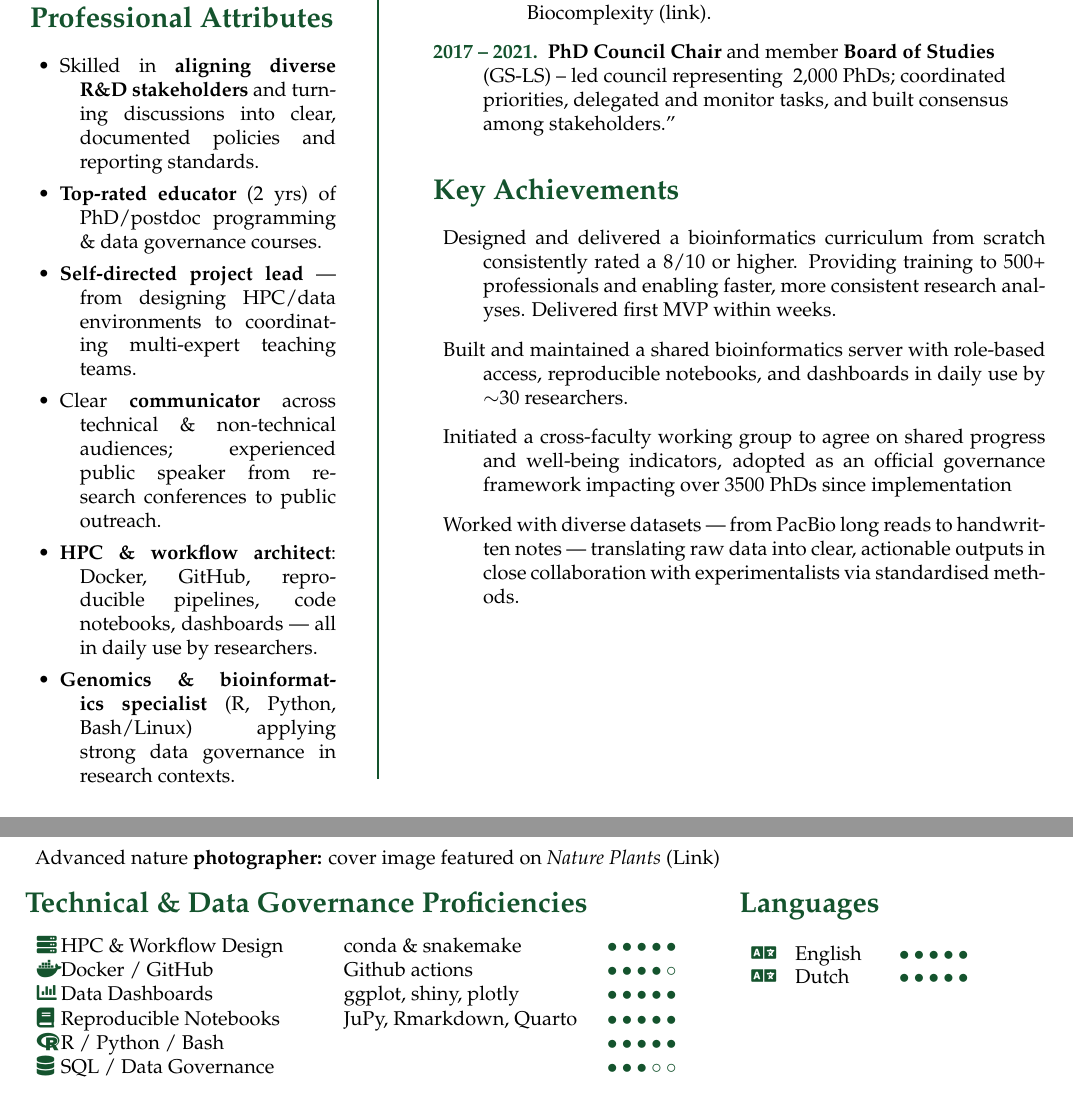
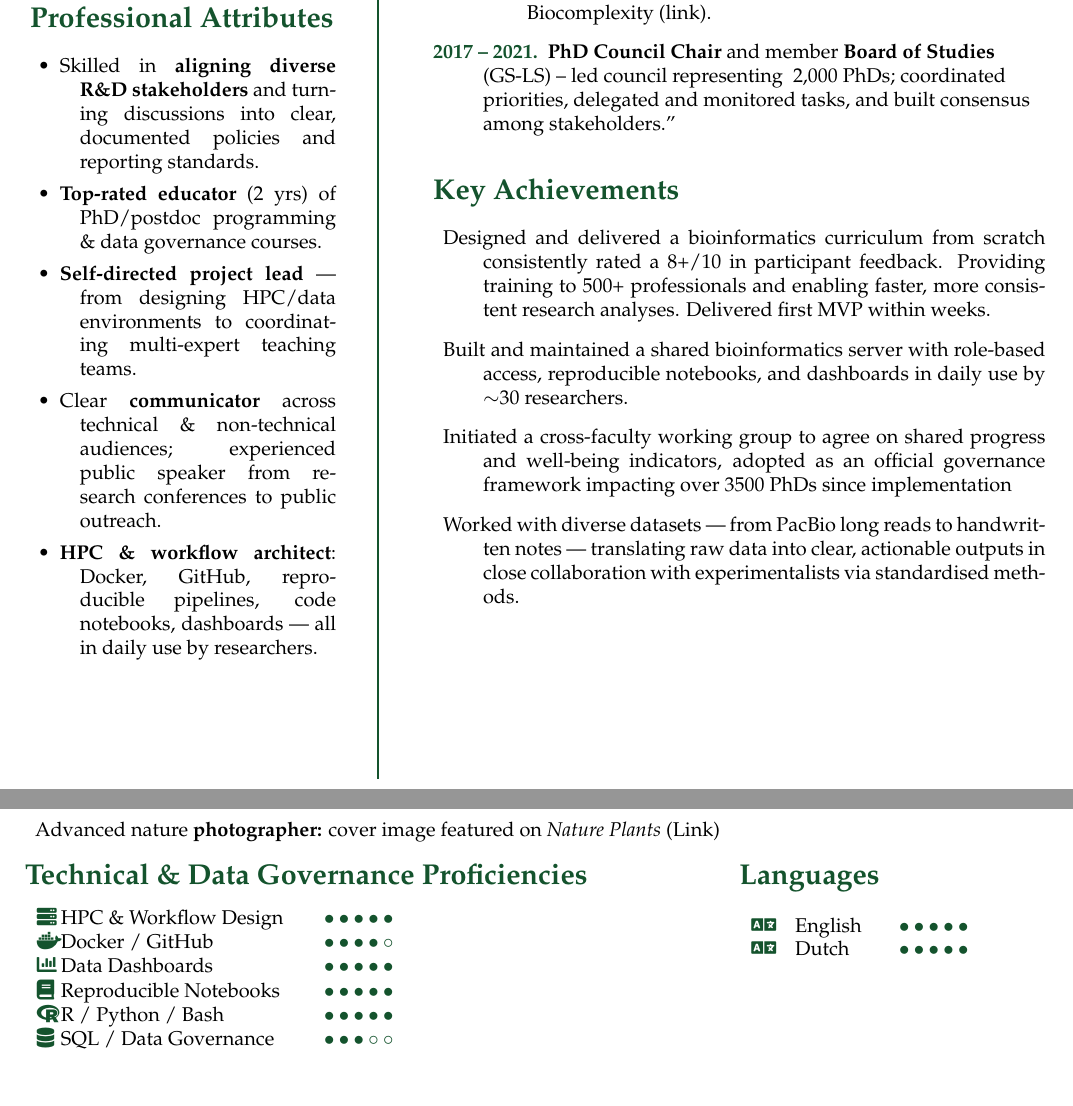
Before and after one commit to lauralwd/CV_generator, a LaTeX CV (cv.tex): two parts of pages 2 and 3 of 3 before the commit and two parts of pages 1 and 2 of 2 after it, joined at a grey line, cut so that both start at the same text. Compiled offline with pdfLaTeX.

Commit message:
small improvements

```diff
--- a/cv.tex
+++ b/cv.tex
@@ -61,7 +61,8 @@
   \item \textbf{Self-directed project lead} — from designing HPC/data environments to coordinating multi-expert teaching teams.
   \item Clear \textbf{communicator} across technical \& non-technical audiences; experienced public speaker from research conferences to public outreach.
   \item \textbf{HPC \& workflow architect}: Docker, GitHub, reproducible pipelines, code notebooks, dashboards — all in daily use by researchers.
-  \item \textbf{Genomics \& bioinformatics specialist} (R, Python, Bash/Linux) applying strong data governance in research contexts.
+
+  % \item \textbf{Genomics \& bioinformatics specialist} (R, Python, Bash/Linux) applying strong data governance in research contexts.
 
 \end{itemize}
 \end{spacing}
@@ -124,7 +125,7 @@ contributing to governance, policy development, reproducibility initiatives, and
   \end{itemize}
   \item[\normalfont \textcolor{ForestGreen}{\textbf{2017 -- 2021.}}] \textbf{PhD Council Chair}
     and member \textbf{Board of Studies} (GS-LS)
-      -- led council representing ~2,000 PhDs; coordinated priorities, delegated and monitor tasks,
+      -- led council representing ~2,000 PhDs; coordinated priorities, delegated and monitored tasks,
       and built consensus among stakeholders.”
 \end{description}
 
@@ -132,7 +133,7 @@ contributing to governance, policy development, reproducibility initiatives, and
 % Key Achievements & Metrics
 \GreenHeading{Key Achievements}
 \begin{description}
-  \item Designed and delivered a bioinformatics curriculum from scratch consistently rated a 8/10 or higher.
+  \item Designed and delivered a bioinformatics curriculum from scratch consistently rated a 8+/10 in participant feedback.
     Providing training to 500+ professionals and enabling faster, more consistent research analyses. Delivered first MVP within weeks.
   \item Built and maintained a shared bioinformatics server with role-based access,
   reproducible notebooks, and dashboards in daily use by $\sim$30 researchers.
@@ -226,13 +227,13 @@ All publications are listed at \href{https://lauradijkhuizen.com/science}{laurad
 
 
     \GreenHeading{Technical \& Data Governance Proficiencies}
-    \begin{tabular}{p{0em}p{13em}p{12em}r}
-      \textcolor{ForestGreen}{\faServer}   & HPC \& Workflow Design  & conda \& snakemake  & \SkillBull{$\bullet\bullet\bullet\bullet\bullet$} \\
-      \textcolor{ForestGreen}{\faDocker}   & Docker / GitHub         & Github actions & \SkillBull{$\bullet\bullet\bullet\bullet\circ$} \\
-      \textcolor{ForestGreen}{\faChartBar} & Data Dashboards         & ggplot, shiny, plotly & \SkillBull{$\bullet\bullet\bullet\bullet\bullet$} \\
-      \textcolor{ForestGreen}{\faBook}     & Reproducible Notebooks  & JuPy, Rmarkdown, Quarto & \SkillBull{$\bullet\bullet\bullet\bullet\bullet$} \\
-      \textcolor{ForestGreen}{\faRProject} & R / Python / Bash       &  & \SkillBull{$\bullet\bullet\bullet\bullet\bullet$} \\
-      \textcolor{ForestGreen}{\faDatabase} & SQL / Data Governance   &  & \SkillBull{$\bullet\bullet\bullet\circ\circ$} \\
+    \begin{tabular}{p{0em}p{12em}r}
+      \textcolor{ForestGreen}{\faServer}   & HPC \& Workflow Design  & \SkillBull{$\bullet\bullet\bullet\bullet\bullet$} \\
+      \textcolor{ForestGreen}{\faDocker}   & Docker / GitHub         & \SkillBull{$\bullet\bullet\bullet\bullet\circ$} \\
+      \textcolor{ForestGreen}{\faChartBar} & Data Dashboards         & \SkillBull{$\bullet\bullet\bullet\bullet\bullet$} \\
+      \textcolor{ForestGreen}{\faBook}     & Reproducible Notebooks  & \SkillBull{$\bullet\bullet\bullet\bullet\bullet$} \\
+      \textcolor{ForestGreen}{\faRProject} & R / Python / Bash       & \SkillBull{$\bullet\bullet\bullet\bullet\bullet$} \\
+      \textcolor{ForestGreen}{\faDatabase} & SQL / Data Governance   & \SkillBull{$\bullet\bullet\bullet\circ\circ$} \\
     \end{tabular}
 \end{minipage}
 \hfill
```
